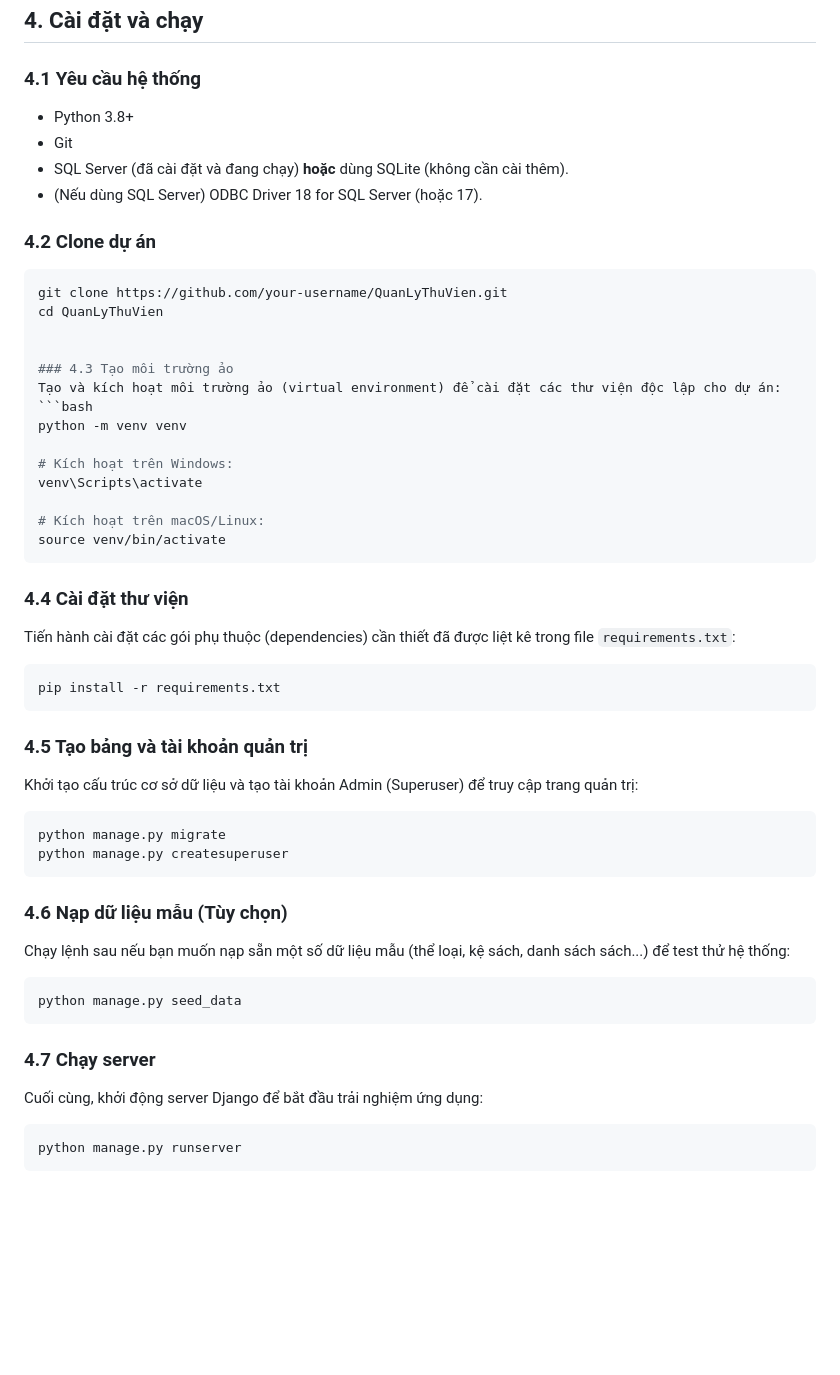
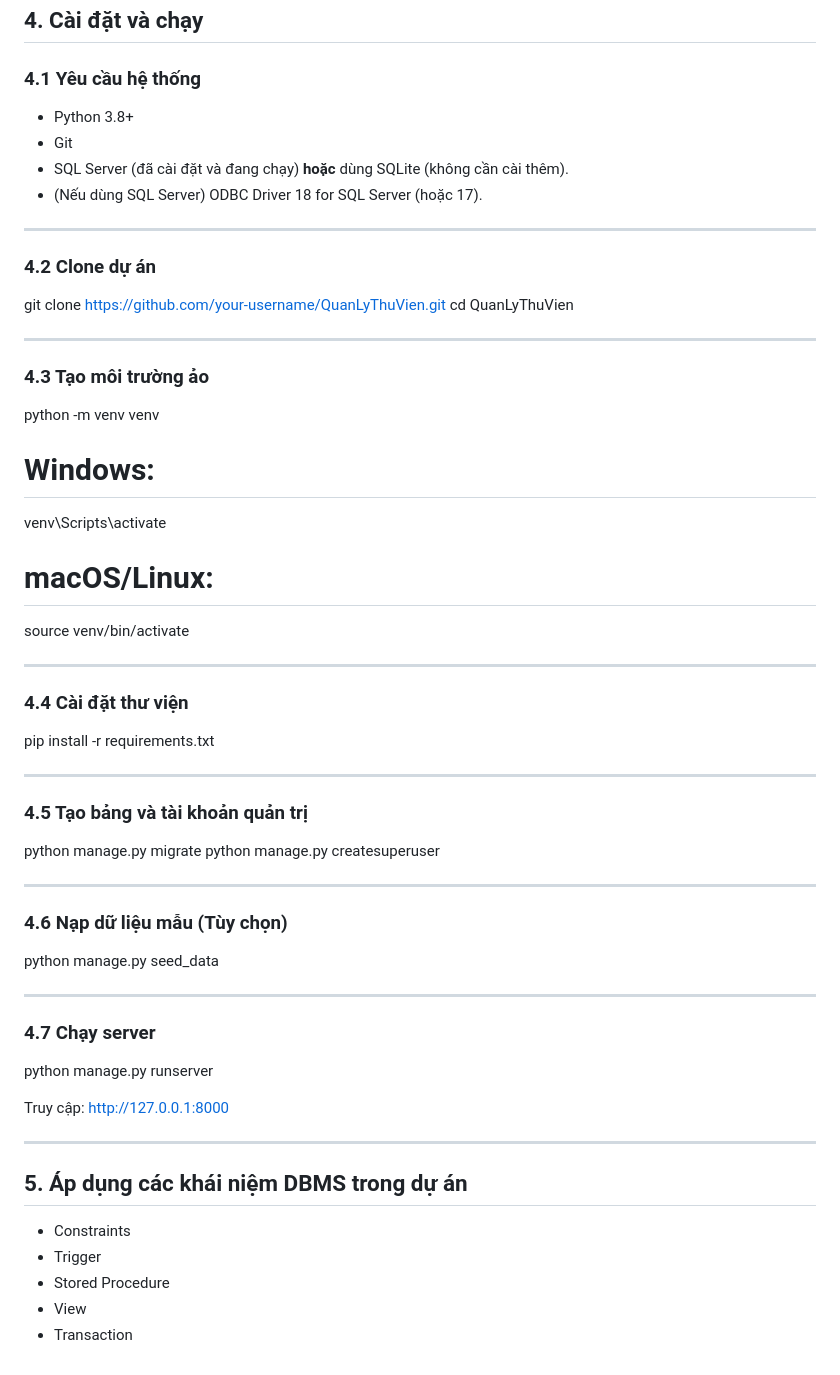
Before and after one commit to anhkhoa241/library-management, a Markdown page: README.md, the part around one of its changes. Rendered like a GitHub page; blank space fills up the shorter version.

````diff
--- a/README.md
+++ b/README.md
@@ -92,50 +167,67 @@ library_management_system/
 ## 4. Cài đặt và chạy
 
 ### 4.1 Yêu cầu hệ thống
-- Python 3.8+
-- Git
-- SQL Server (đã cài đặt và đang chạy) **hoặc** dùng SQLite (không cần cài thêm).
-- (Nếu dùng SQL Server) ODBC Driver 18 for SQL Server (hoặc 17).
+
+* Python 3.8+
+* Git
+* SQL Server (đã cài đặt và đang chạy) **hoặc** dùng SQLite (không cần cài thêm).
+* (Nếu dùng SQL Server) ODBC Driver 18 for SQL Server (hoặc 17).
+
+---
 
 ### 4.2 Clone dự án
-```bash
+
 git clone https://github.com/your-username/QuanLyThuVien.git
 cd QuanLyThuVien
 
+---
 
 ### 4.3 Tạo môi trường ảo
-Tạo và kích hoạt môi trường ảo (virtual environment) để cài đặt các thư viện độc lập cho dự án:
-```bash
+
 python -m venv venv
 
-# Kích hoạt trên Windows:
+# Windows:
+
 venv\Scripts\activate
 
-# Kích hoạt trên macOS/Linux:
+# macOS/Linux:
+
 source venv/bin/activate
-```
+
+---
 
 ### 4.4 Cài đặt thư viện
-Tiến hành cài đặt các gói phụ thuộc (dependencies) cần thiết đã được liệt kê trong file `requirements.txt`:
-```bash
+
 pip install -r requirements.txt
-```
+
+---
 
 ### 4.5 Tạo bảng và tài khoản quản trị
-Khởi tạo cấu trúc cơ sở dữ liệu và tạo tài khoản Admin (Superuser) để truy cập trang quản trị:
-```bash
+
 python manage.py migrate
 python manage.py createsuperuser
-```
+
+---
 
 ### 4.6 Nạp dữ liệu mẫu (Tùy chọn)
-Chạy lệnh sau nếu bạn muốn nạp sẵn một số dữ liệu mẫu (thể loại, kệ sách, danh sách sách...) để test thử hệ thống:
-```bash
+
 python manage.py seed_data
-```
+
+---
 
 ### 4.7 Chạy server
-Cuối cùng, khởi động server Django để bắt đầu trải nghiệm ứng dụng:
-```bash
+
 python manage.py runserver
-```
+
+Truy cập: http://127.0.0.1:8000
+
+---
+
+
+## 5. Áp dụng các khái niệm DBMS trong dự án
+
+* Constraints
+* Trigger
+* Stored Procedure
+* View
+* Transaction
````
Also changed, not shown: other parts of README.md (+132 -57 lines).
